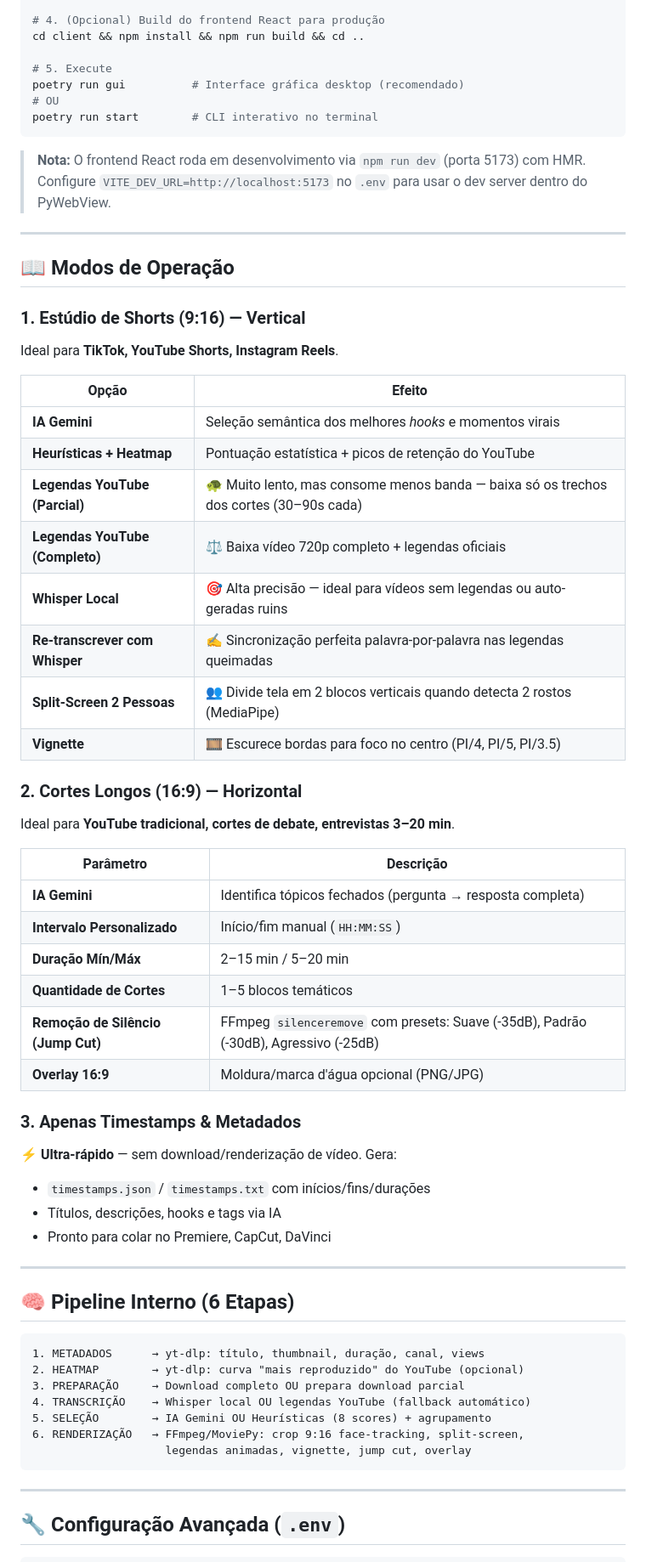
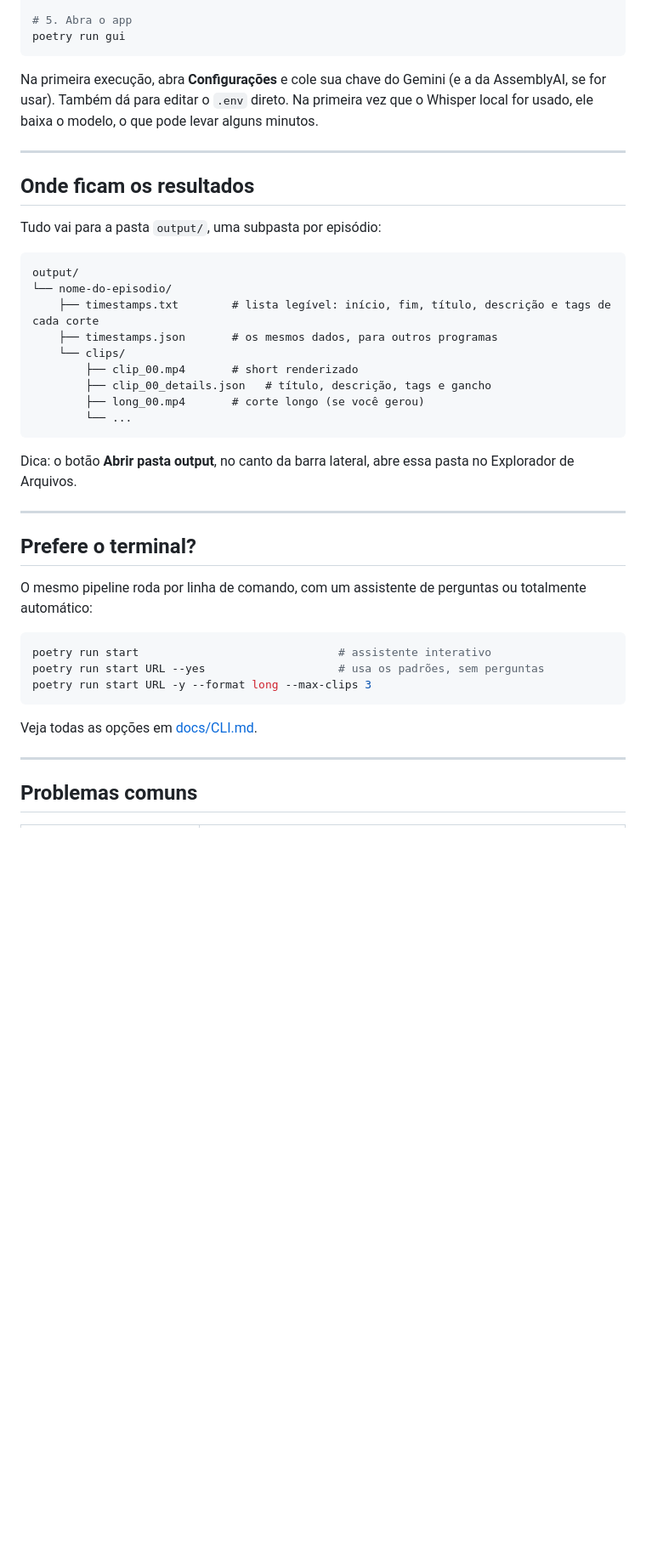
Before and after one commit to marcuth/podcast-clipper, a Markdown page: README.md, the part around one of its changes. Shown at 85% size. Drawn GitHub-style; blank space fills up the shorter version.

````diff
--- a/README.md
+++ b/README.md
@@ -76,66 +143,45 @@ cp .env.example .env
 
-# 4. (Opcional) Build do frontend React para produção
-cd client && npm install && npm run build && cd ..
-
-# 5. Execute
-poetry run gui          # Interface gráfica desktop (recomendado)
-# OU
-poetry run start        # CLI interativo no terminal
+# 5. Abra o app
+poetry run gui
 ```
 
-> **Nota:** O frontend React roda em desenvolvimento via `npm run dev` (porta 5173) com HMR. Configure `VITE_DEV_URL=http://localhost:5173` no `.env` para usar o dev server dentro do PyWebView.
+Na primeira execução, abra **Configurações** e cole sua chave do Gemini (e a da AssemblyAI, se for usar). Também dá para editar o `.env` direto. Na primeira vez que o Whisper local for usado, ele baixa o modelo, o que pode levar alguns minutos.
 
 ---
 
-## 📖 Modos de Operação
+## Onde ficam os resultados
 
-### 1. Estúdio de Shorts (9:16) — Vertical
-Ideal para **TikTok, YouTube Shorts, Instagram Reels**.
+Tudo vai para a pasta `output/`, uma subpasta por episódio:
 
-| Opção | Efeito |
-|-------|--------|
-| **IA Gemini** | Seleção semântica dos melhores *hooks* e momentos virais |
-| **Heurísticas + Heatmap** | Pontuação estatística + picos de retenção do YouTube |
-| **Legendas YouTube (Parcial)** | 🐢 Muito lento, mas consome menos banda — baixa só os trechos dos cortes (30–90s cada) |
-| **Legendas YouTube (Completo)** | ⚖️ Baixa vídeo 720p completo + legendas oficiais |
-| **Whisper Local** | 🎯 Alta precisão — ideal para vídeos sem legendas ou auto-geradas ruins |
-| **Re-transcrever com Whisper** | ✍️ Sincronização perfeita palavra-por-palavra nas legendas queimadas |
-| **Split-Screen 2 Pessoas** | 👥 Divide tela em 2 blocos verticais quando detecta 2 rostos (MediaPipe) |
-| **Vignette** | 🎞️ Escurece bordas para foco no centro (PI/4, PI/5, PI/3.5) |
+```
+output/
+└── nome-do-episodio/
+    ├── timestamps.txt        # lista legível: início, fim, título, descrição e tags de cada corte
+    ├── timestamps.json       # os mesmos dados, para outros programas
+    └── clips/
+        ├── clip_00.mp4       # short renderizado
+        ├── clip_00_details.json   # título, descrição, tags e gancho
+        ├── long_00.mp4       # corte longo (se você gerou)
+        └── ...
+```
 
-### 2. Cortes Longos (16:9) — Horizontal
-Ideal para **YouTube tradicional, cortes de debate, entrevistas 3–20 min**.
-
-| Parâmetro | Descrição |
-|-----------|-----------|
-| **IA Gemini** | Identifica tópicos fechados (pergunta → resposta completa) |
-| **Intervalo Personalizado** | Início/fim manual (`HH:MM:SS`) |
-| **Duração Mín/Máx** | 2–15 min / 5–20 min |
-| **Quantidade de Cortes** | 1–5 blocos temáticos |
-| **Remoção de Silêncio (Jump Cut)** | FFmpeg `silenceremove` com presets: Suave (-35dB), Padrão (-30dB), Agressivo (-25dB) |
-| **Overlay 16:9** | Moldura/marca d'água opcional (PNG/JPG) |
-
-### 3. Apenas Timestamps & Metadados
-⚡ **Ultra-rápido** — sem download/renderização de vídeo. Gera:
-- `timestamps.json` / `timestamps.txt` com inícios/fins/durações
-- Títulos, descrições, hooks e tags via IA
-- Pronto para colar no Premiere, CapCut, DaVinci
+Dica: o botão **Abrir pasta output**, no canto da barra lateral, abre essa pasta no Explorador de Arquivos.
 
 ---
 
-## 🧠 Pipeline Interno (6 Etapas)
+## Prefere o terminal?
 
+O mesmo pipeline roda por linha de comando, com um assistente de perguntas ou totalmente automático:
+
+```bash
+poetry run start                              # assistente interativo
+poetry run start URL --yes                    # usa os padrões, sem perguntas
+poetry run start URL -y --format long --max-clips 3
 ```
-1. METADADOS      → yt-dlp: título, thumbnail, duração, canal, views
-2. HEATMAP        → yt-dlp: curva "mais reproduzido" do YouTube (opcional)
-3. PREPARAÇÃO     → Download completo OU prepara download parcial
-4. TRANSCRIÇÃO    → Whisper local OU legendas YouTube (fallback automático)
-5. SELEÇÃO        → IA Gemini OU Heurísticas (8 scores) + agrupamento
-6. RENDERIZAÇÃO   → FFmpeg/MoviePy: crop 9:16 face-tracking, split-screen,
-                    legendas animadas, vignette, jump cut, overlay
-```
+
+Veja todas as opções em [docs/CLI.md](docs/CLI.md).
 
 ---
 
-## 🔧 Configuração Avançada (`.env`)
+## Problemas comuns
 
````
Also changed, not shown: other parts of README.md (+137 -144 lines).
